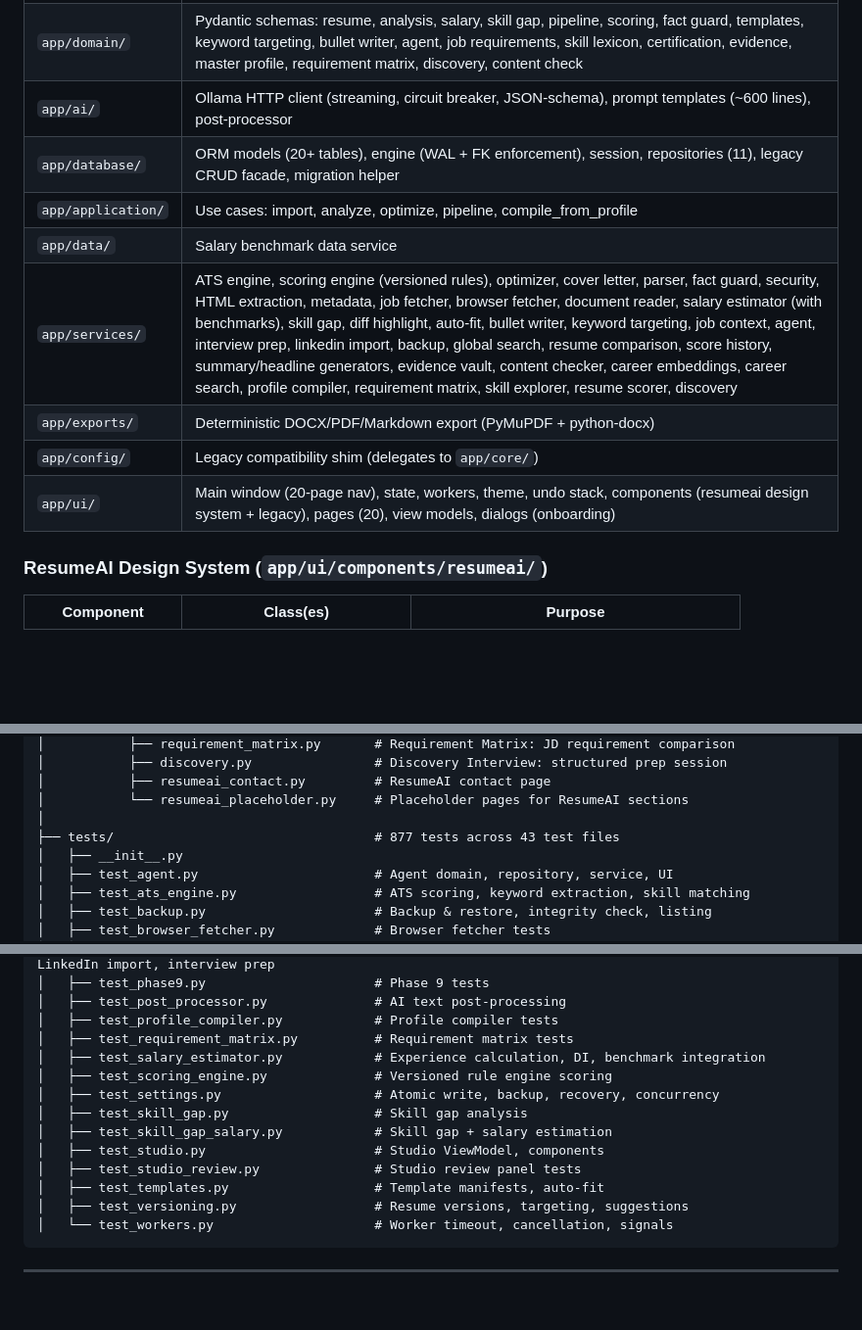
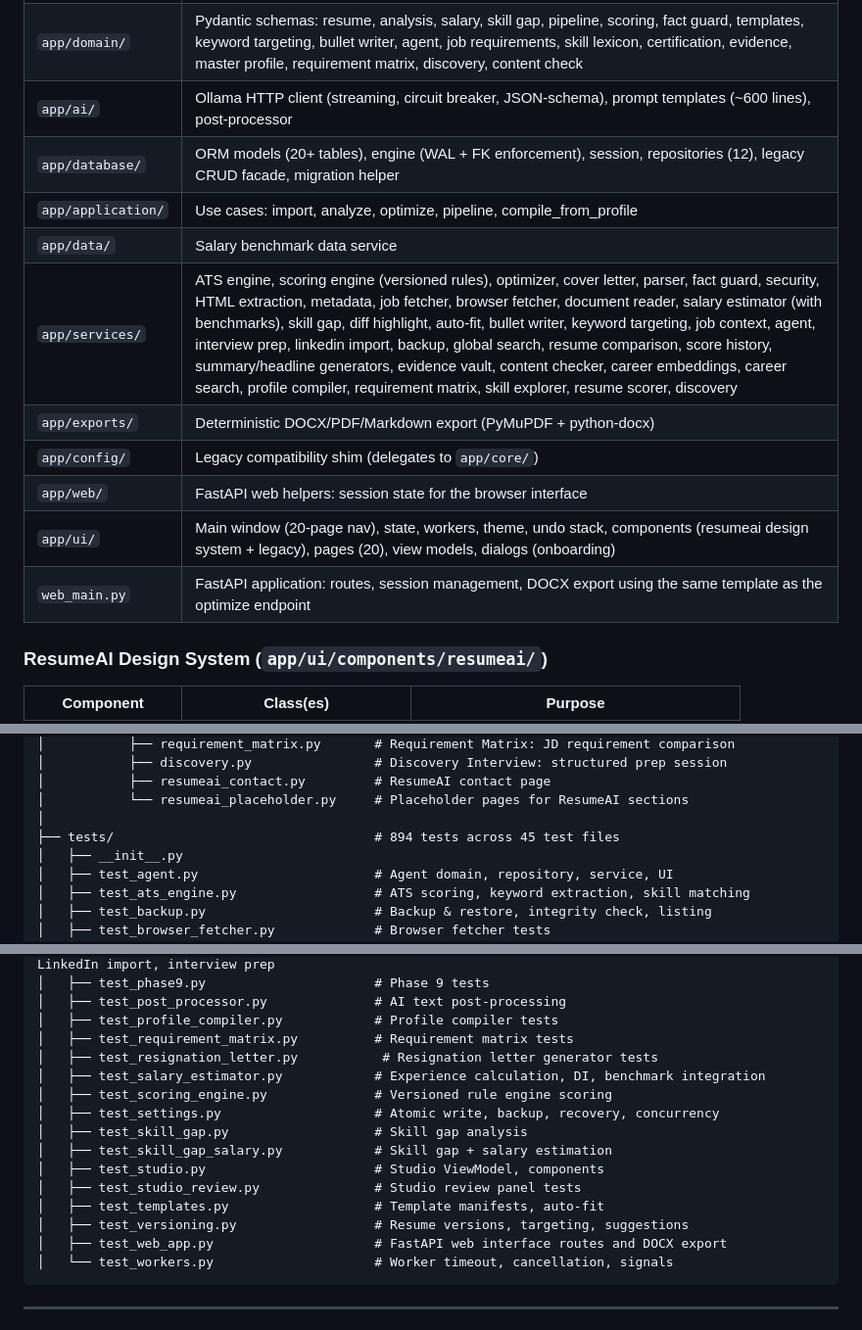
Before and after one commit to mohanadmazin/Resume-optimizer, a Markdown page: PROJECT_MAP.md, 3 parts joined by grey strips. Shown at 98% size. GitHub-like rendering; blank space fills up the shorter version.

````diff
--- a/PROJECT_MAP.md
+++ b/PROJECT_MAP.md
@@ -470,13 +487,15 @@ Rules:
 | `app/core/`       | Paths, typed settings (Pydantic with `onboarding_completed`), app constants |
 | `app/domain/`     | Pydantic schemas: resume, analysis, salary, skill gap, pipeline, scoring, fact guard, templates, keyword targeting, bullet writer, agent, job requirements, skill lexicon, certification, evidence, master profile, requirement matrix, discovery, content check |
 | `app/ai/`         | Ollama HTTP client (streaming, circuit breaker, JSON-schema), prompt templates (~600 lines), post-processor |
-| `app/database/`   | ORM models (20+ tables), engine (WAL + FK enforcement), session, repositories (11), legacy CRUD facade, migration helper |
+| `app/database/`   | ORM models (20+ tables), engine (WAL + FK enforcement), session, repositories (12), legacy CRUD facade, migration helper |
 | `app/application/`| Use cases: import, analyze, optimize, pipeline, compile_from_profile |
 | `app/data/`       | Salary benchmark data service                                 |
 | `app/services/`   | ATS engine, scoring engine (versioned rules), optimizer, cover letter, parser, fact guard, security, HTML extraction, metadata, job fetcher, browser fetcher, document reader, salary estimator (with benchmarks), skill gap, diff highlight, auto-fit, bullet writer, keyword targeting, job context, agent, interview prep, linkedin import, backup, global search, resume comparison, score history, summary/headline generators, evidence vault, content checker, career embeddings, career search, profile compiler, requirement matrix, skill explorer, resume scorer, discovery |
 | `app/exports/`    | Deterministic DOCX/PDF/Markdown export (PyMuPDF + python-docx) |
 | `app/config/`     | Legacy compatibility shim (delegates to `app/core/`)           |
+| `app/web/`        | FastAPI web helpers: session state for the browser interface   |
 | `app/ui/`         | Main window (20-page nav), state, workers, theme, undo stack, components (resumeai design system + legacy), pages (20), view models, dialogs (onboarding) |
+| `web_main.py`     | FastAPI application: routes, session management, DOCX export using the same template as the optimize endpoint |
 
 ### ResumeAI Design System (`app/ui/components/resumeai/`)
 
@@ -726,7 +758,7 @@ resume-optimizer-main/
 │           ├── resumeai_contact.py         # ResumeAI contact page
 │           └── resumeai_placeholder.py     # Placeholder pages for ResumeAI sections
 │
-├── tests/                                  # 877 tests across 43 test files
+├── tests/                                  # 894 tests across 45 test files
 │   ├── __init__.py
 │   ├── test_agent.py                       # Agent domain, repository, service, UI
 │   ├── test_ats_engine.py                  # ATS scoring, keyword extraction, skill matching
@@ -761,6 +793,7 @@ resume-optimizer-main/
 │   ├── test_post_processor.py              # AI text post-processing
 │   ├── test_profile_compiler.py            # Profile compiler tests
 │   ├── test_requirement_matrix.py          # Requirement matrix tests
+│   ├── test_resignation_letter.py           # Resignation letter generator tests
 │   ├── test_salary_estimator.py            # Experience calculation, DI, benchmark integration
 │   ├── test_scoring_engine.py              # Versioned rule engine scoring
 │   ├── test_settings.py                    # Atomic write, backup, recovery, concurrency
@@ -770,6 +803,7 @@ resume-optimizer-main/
 │   ├── test_studio_review.py               # Studio review panel tests
 │   ├── test_templates.py                   # Template manifests, auto-fit
 │   ├── test_versioning.py                  # Resume versions, targeting, suggestions
+│   ├── test_web_app.py                     # FastAPI web interface routes and DOCX export
 │   └── test_workers.py                     # Worker timeout, cancellation, signals
 ```
 
````
Also changed, not shown: other parts of PROJECT_MAP.md (+39 -7 lines).
